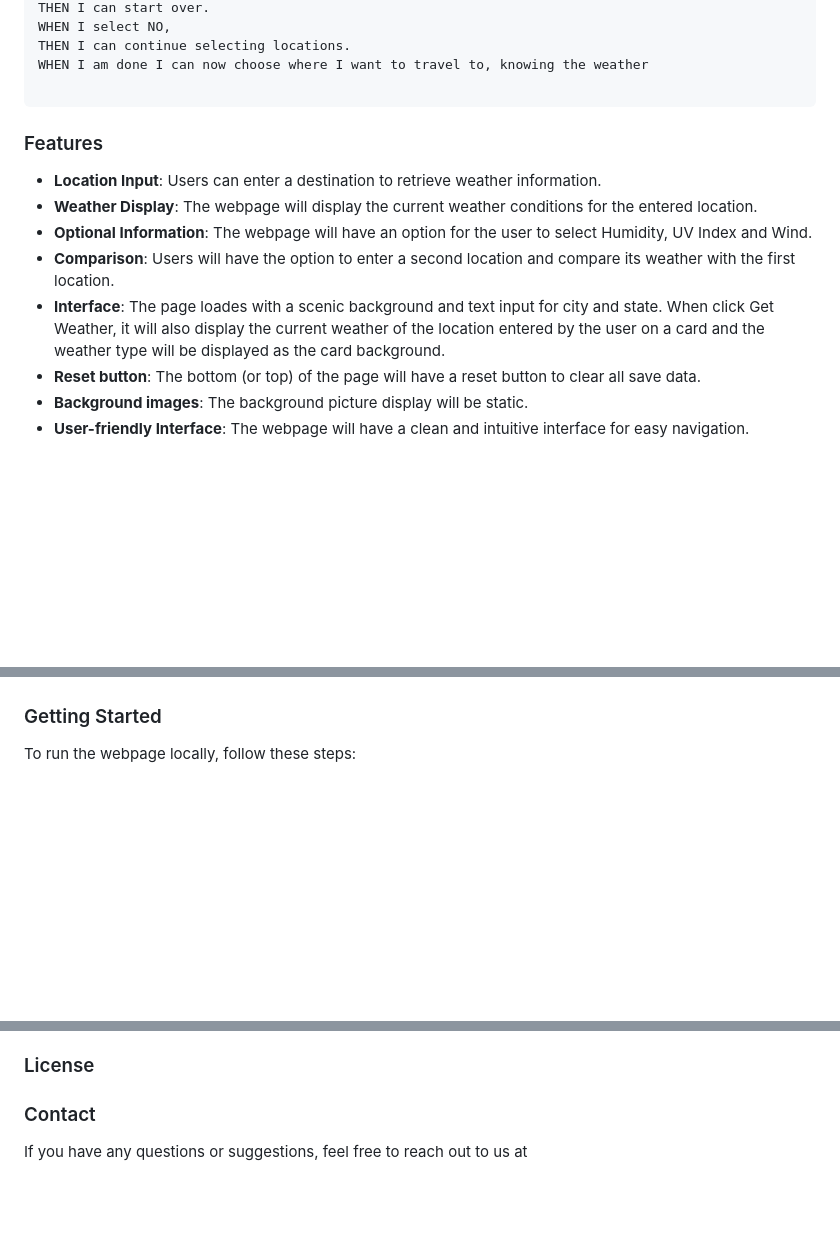
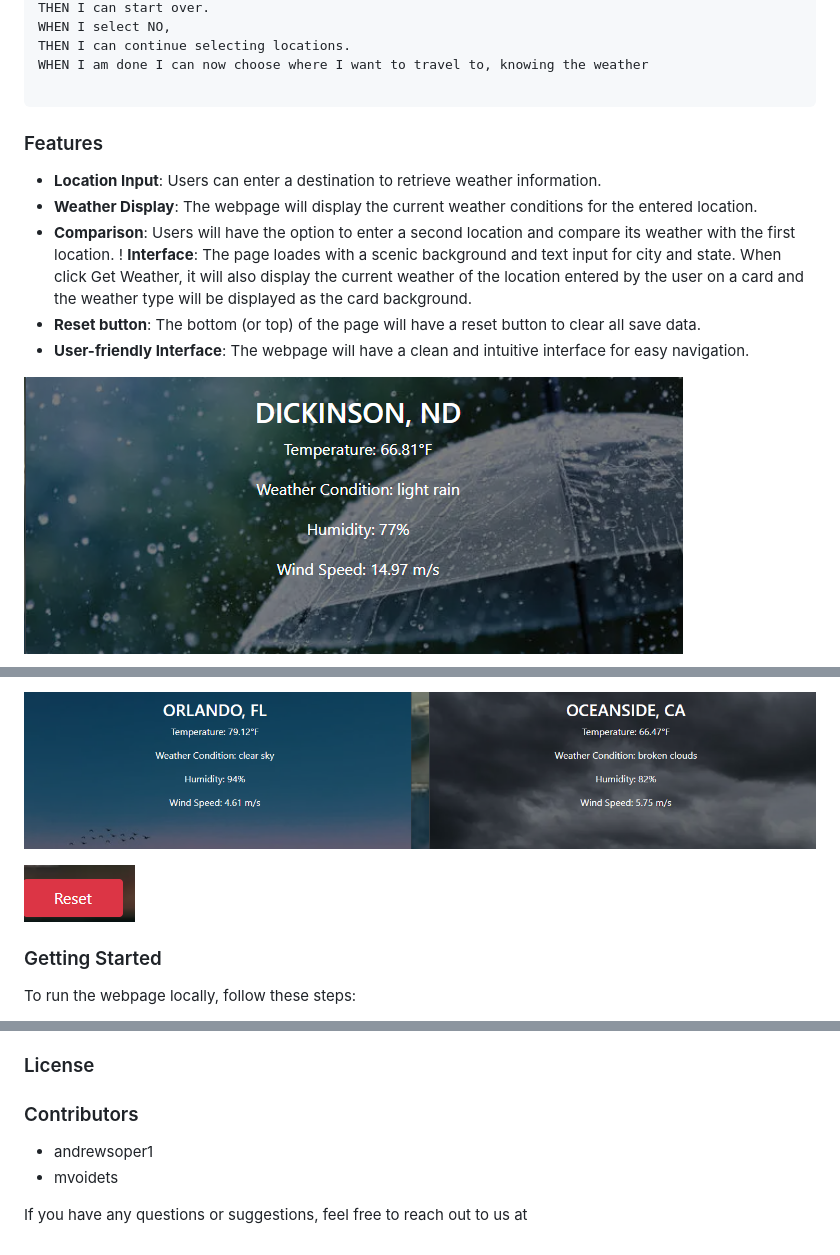
Before and after one commit to mvoidets/ResortRadar, a Markdown page: README.md, 3 parts joined by grey strips. Rendered like a GitHub page; pictures changed too: images/compare.png (added), images/rainy.png (added), images/reset.png (added); blank space fills up the shorter version.

````diff
--- a/README.md
+++ b/README.md
@@ -31,17 +37,18 @@ WHEN I am done I can now choose where I want to travel to, knowing the weather
 
 ```
 
+
 ### Features
 
 - **Location Input**: Users can enter a destination to retrieve weather information.
 - **Weather Display**: The webpage will display the current weather conditions for the entered location.
-- **Optional Information**: The webpage will have an option for the user to select Humidity, UV Index and Wind.
 - **Comparison**: Users will have the option to enter a second location and compare its weather with the first location.
-- **Interface**: The page loades with a scenic background and text input for city and state. When click Get Weather, it will also display the current weather of the location entered by the user on a card and the weather type will be displayed as the card background.
+! **Interface**: The page loades with a scenic background and text input for city and state. When click Get Weather, it will also display the current weather of the location entered
+by the user on a card and the weather type will be displayed as the card background.
 - **Reset button**: The bottom (or top) of the page will have a reset button to clear all save data.
-- **Background images**: The background picture display will be static.
 - **User-friendly Interface**: The webpage will have a clean and intuitive interface for easy navigation.
 
 
 
+![rainy](images/rainy.png)
 
@@ -49,4 +56,7 @@ WHEN I am done I can now choose where I want to travel to, knowing the weather
 
+![compare](images/compare.png)
+
+![reset](images/reset.png)
 
 ### Getting Started
 
@@ -71,6 +81,8 @@ To run the webpage locally, follow these steps:
 
 
 
-### Contact
+### Contributors
+- andrewsoper1
+- mvoidets
 
 If you have any questions or suggestions, feel free to reach out to us at
````
Also changed, not shown: other parts of README.md (+7 -1 lines), images/modal.png (added), images/sunny.png (renamed from Images/image.png).
